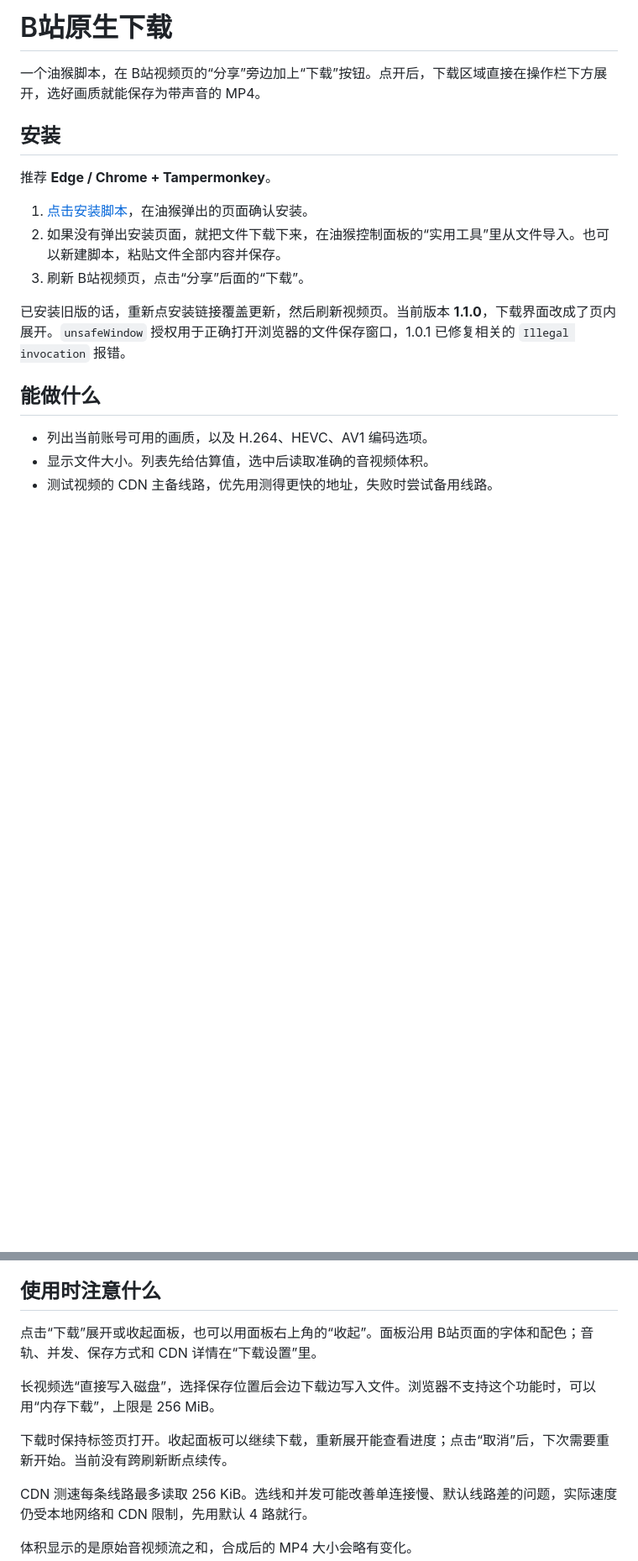
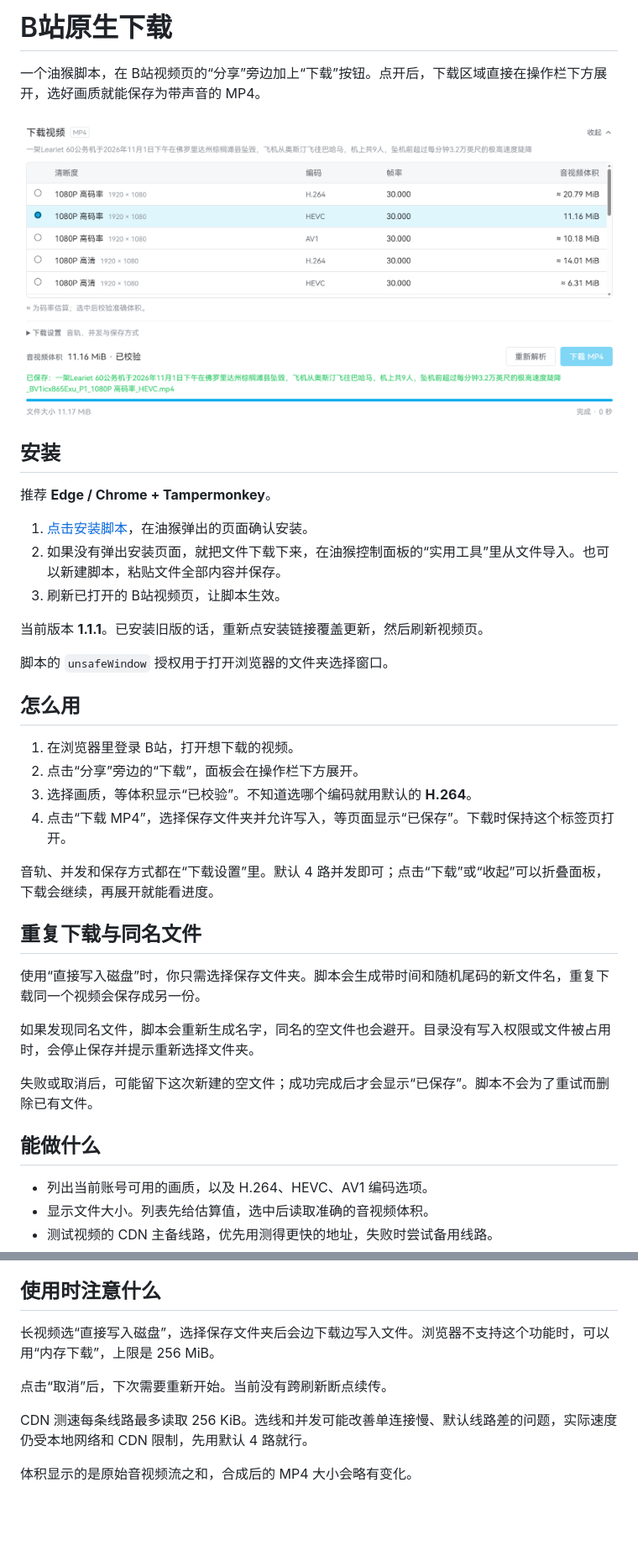
Before and after one commit to unicbm/bilibili-native-download, a Markdown page: README.md, 2 parts joined by grey strips. Shown at 84% size. Rendered like a GitHub page; pictures changed too: docs/download-panel.png (added); blank space fills up the shorter version.

Commit message:
保护重复下载时的已有文件，添加截图与使用步骤，发布 1.1.1
磁盘模式改为选择文件夹并创建带随机标记的新文件，跳过已有名字。
写入前后与提交前检查目标，申请独占写入；失败只中止暂存，不删除已有文件。
区分用户取消与浏览器写入拒绝，允许输出目标建立失败后重新选目录。
README 加入用户截图和简短使用方法，补充文件保护回归测试。

```diff
--- a/README.md
+++ b/README.md
@@ -1,6 +1,8 @@
 # B站原生下载
 
 一个油猴脚本，在 B站视频页的“分享”旁边加上“下载”按钮。点开后，下载区域直接在操作栏下方展开，选好画质就能保存为带声音的 MP4。
+
+![B站视频页内的下载面板：选择画质、查看体积并保存 MP4](docs/download-panel.png)
 
 ## 安装
 
@@ -8,9 +10,28 @@
 
 1. [点击安装脚本](https://github.com/unicbm/bilibili-native-download/raw/refs/heads/main/dist/bilibili-native-download.user.js)，在油猴弹出的页面确认安装。
 2. 如果没有弹出安装页面，就把文件下载下来，在油猴控制面板的“实用工具”里从文件导入。也可以新建脚本，粘贴文件全部内容并保存。
-3. 刷新 B站视频页，点击“分享”后面的“下载”。
+3. 刷新已打开的 B站视频页，让脚本生效。
 
-已安装旧版的话，重新点安装链接覆盖更新，然后刷新视频页。当前版本 **1.1.0**，下载界面改成了页内展开。`unsafeWindow` 授权用于正确打开浏览器的文件保存窗口，1.0.1 已修复相关的 `Illegal invocation` 报错。
+当前版本 **1.1.1**。已安装旧版的话，重新点安装链接覆盖更新，然后刷新视频页。
+
+脚本的 `unsafeWindow` 授权用于打开浏览器的文件夹选择窗口。
+
+## 怎么用
+
+1. 在浏览器里登录 B站，打开想下载的视频。
+2. 点击“分享”旁边的“下载”，面板会在操作栏下方展开。
+3. 选择画质，等体积显示“已校验”。不知道选哪个编码就用默认的 **H.264**。
+4. 点击“下载 MP4”，选择保存文件夹并允许写入，等页面显示“已保存”。下载时保持这个标签页打开。
+
+音轨、并发和保存方式都在“下载设置”里。默认 4 路并发即可；点击“下载”或“收起”可以折叠面板，下载会继续，再展开就能看进度。
+
+## 重复下载与同名文件
+
+使用“直接写入磁盘”时，你只需选择保存文件夹。脚本会生成带时间和随机尾码的新文件名，重复下载同一个视频会保存成另一份。
+
+如果发现同名文件，脚本会重新生成名字，同名的空文件也会避开。目录没有写入权限或文件被占用时，会停止保存并提示重新选择文件夹。
+
+失败或取消后，可能留下这次新建的空文件；成功完成后才会显示“已保存”。脚本不会为了重试而删除已有文件。
 
 ## 能做什么
 
@@ -24,11 +45,9 @@
 
 ## 使用时注意什么
 
-点击“下载”展开或收起面板，也可以用面板右上角的“收起”。面板沿用 B站页面的字体和配色；音轨、并发、保存方式和 CDN 详情在“下载设置”里。
+长视频选“直接写入磁盘”，选择保存文件夹后会边下载边写入文件。浏览器不支持这个功能时，可以用“内存下载”，上限是 256 MiB。
 
-长视频选“直接写入磁盘”，选择保存位置后会边下载边写入文件。浏览器不支持这个功能时，可以用“内存下载”，上限是 256 MiB。
-
-下载时保持标签页打开。收起面板可以继续下载，重新展开能查看进度；点击“取消”后，下次需要重新开始。当前没有跨刷新断点续传。
+点击“取消”后，下次需要重新开始。当前没有跨刷新断点续传。
 
 CDN 测速每条线路最多读取 256 KiB。选线和并发可能改善单连接慢、默认线路差的问题，实际速度仍受本地网络和 CDN 限制，先用默认 4 路就行。
 
```
Also changed, not shown: other parts of README.md (+1 -1 lines), 14 other files.
